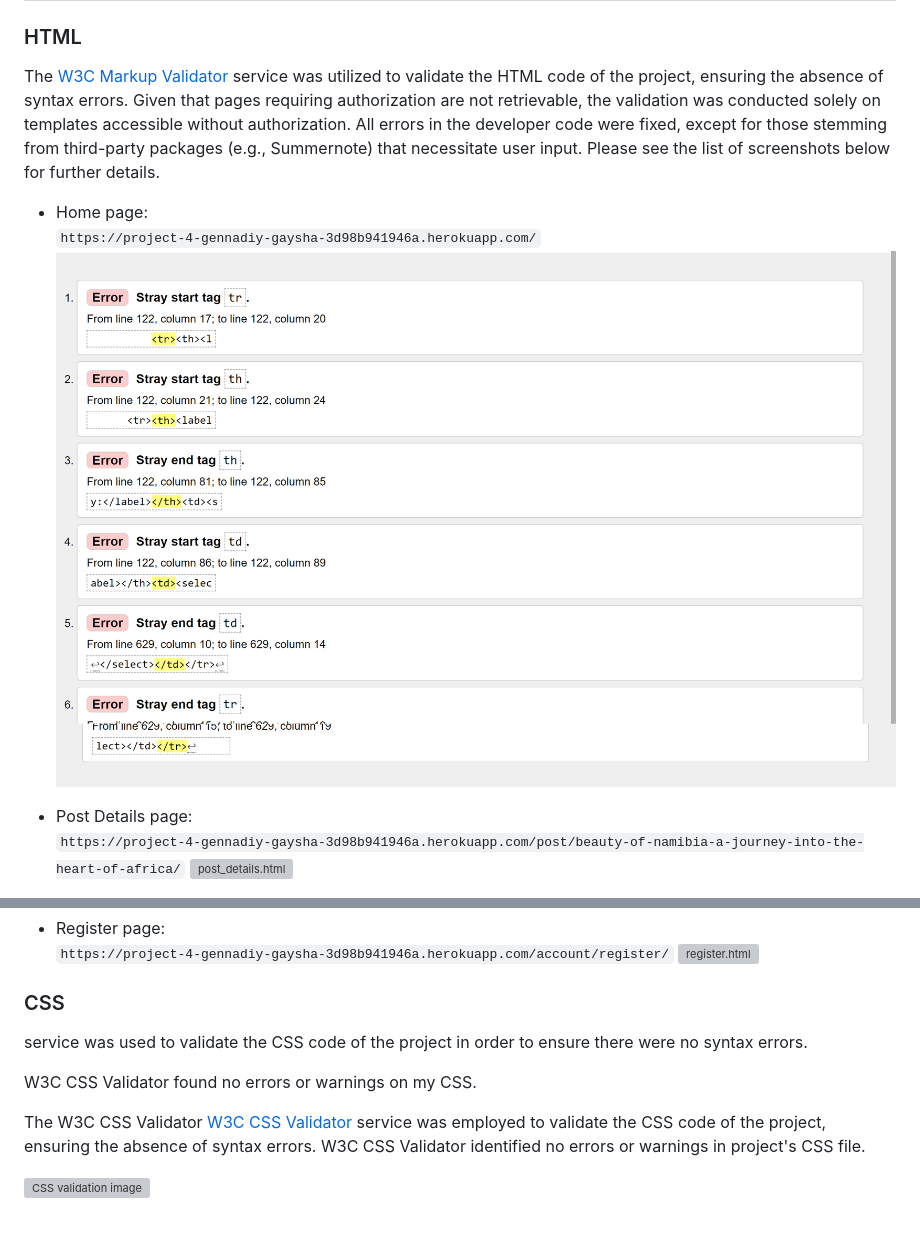
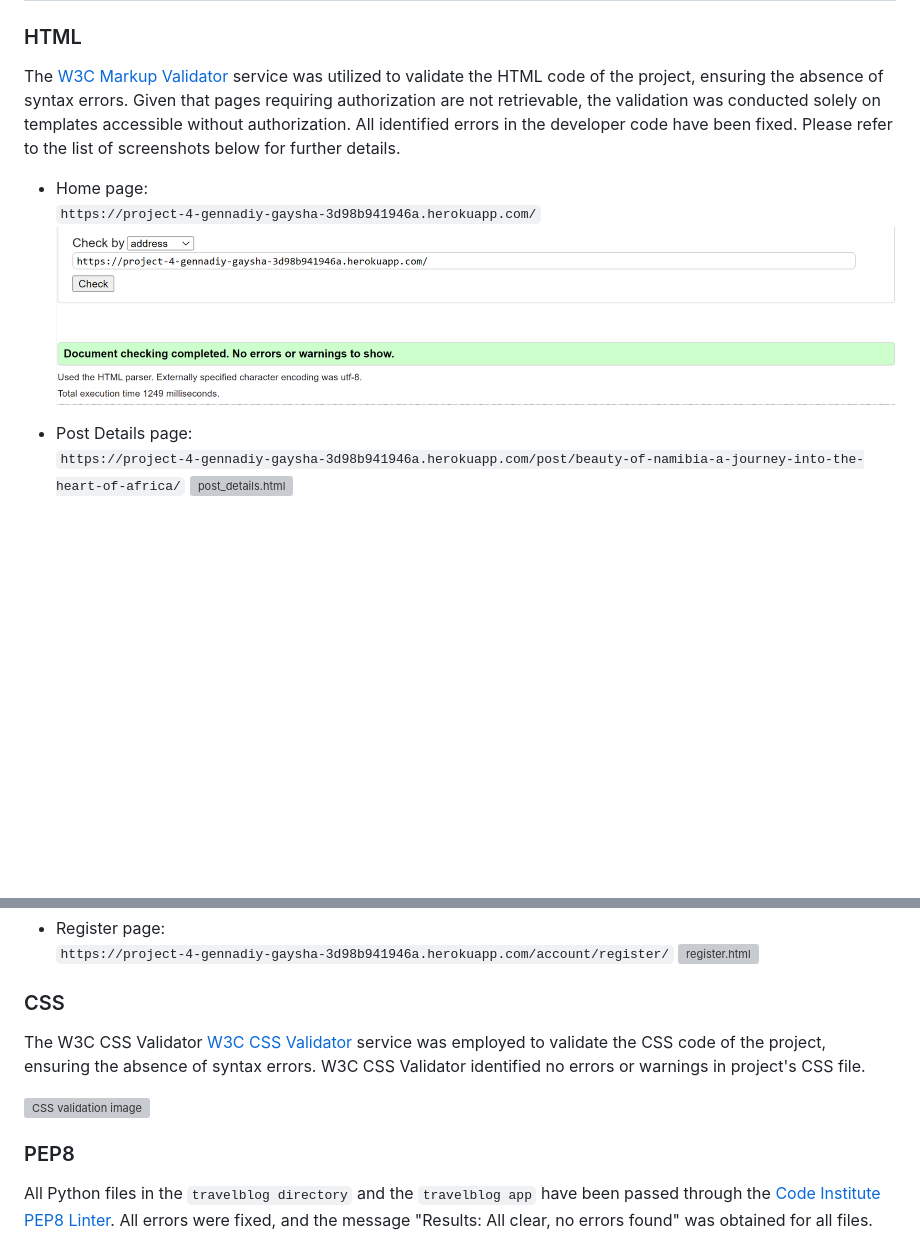
Before and after one commit to gennadiy-gaysha/portfolio_project_4, a Markdown page: TESTING.md, 2 parts joined by grey strips. GitHub-like rendering; pictures changed too: assets/testing_files/home.png; blank space fills up the shorter version; grey boxes are pictures that could not be loaded.

```diff
--- a/TESTING.md
+++ b/TESTING.md
@@ -272,10 +278,10 @@
 
 The [W3C Markup Validator](https://validator.w3.org/) service was utilized to
 validate the HTML code of the project, ensuring the absence of syntax errors.
-Given that pages requiring authorization are not retrievable, the validation was
-conducted solely on templates accessible without authorization. All errors in
-the developer code were fixed, except for those stemming from third-party
-packages (e.g., Summernote) that necessitate user input. Please see the list of
+Given that pages requiring authorization are not retrievable, the validation
+was
+conducted solely on templates accessible without authorization. All identified
+errors in the developer code have been fixed. Please refer to the list of
 screenshots below for further details.
 
 - Home page:
@@ -308,15 +314,17 @@ screenshots below for further details.
 
 ### CSS
 
-service was used to
-validate the CSS code of the project in order to ensure there were no syntax
-errors.
-
-W3C CSS Validator found no errors or warnings on my CSS.
-
 The W3C CSS Validator
 [W3C CSS Validator](https://jigsaw.w3.org/css-validator/) service was employed
 to validate the CSS code of the project, ensuring the absence of syntax errors.
 W3C CSS Validator identified no errors or warnings in project's CSS file.
 
 ![CSS validation image](assets/testing_files/css_validator.png)
+
+### PEP8
+
+All Python files in the `travelblog directory` and the `travelblog app` have
+been passed through the
+[Code Institute PEP8 Linter](https://pep8ci.herokuapp.com/). All errors were
+fixed, and the message "Results: All clear, no errors found" was obtained for
+all files.
```
Also changed, not shown: other parts of TESTING.md (+12 -6 lines), 15 other files.
